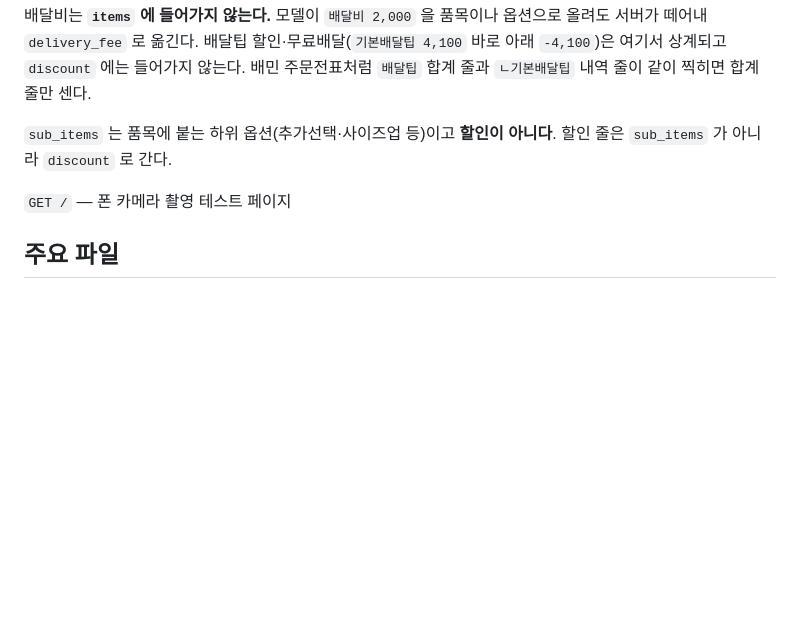
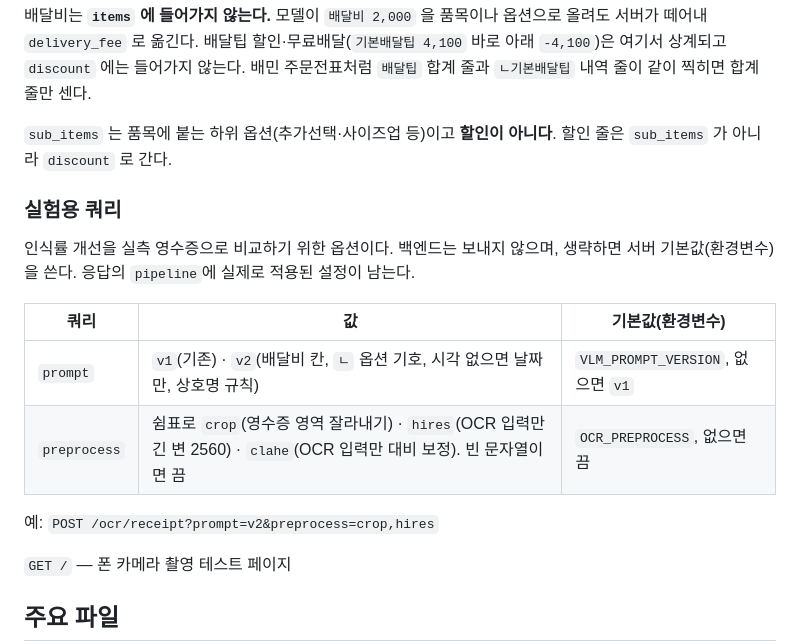
Before and after one commit to Team-HowMuch/howmuch-ai-server, a Markdown page: README.md, the part around the change. GitHub-like rendering; blank space fills up the shorter version.

Commit message:
docs(ocr): 실험용 쿼리와 환경변수를 문서에 적는다
Co-Authored-By: Claude Opus 5.5 <noreply@anthropic.com>
Claude-Session: https://claude.ai/code/session_01UqGSvNmNRyxYnf4VFABgEq

```diff
--- a/README.md
+++ b/README.md
@@ -88,6 +88,18 @@ python3 -m venv .venv
 `sub_items` 는 품목에 붙는 하위 옵션(추가선택·사이즈업 등)이고 **할인이 아니다**.
 할인 줄은 `sub_items` 가 아니라 `discount` 로 간다.
 
+### 실험용 쿼리
+
+인식률 개선을 실측 영수증으로 비교하기 위한 옵션이다. 백엔드는 보내지 않으며, 생략하면
+서버 기본값(환경변수)을 쓴다. 응답의 `pipeline`에 실제로 적용된 설정이 남는다.
+
+| 쿼리 | 값 | 기본값(환경변수) |
+|---|---|---|
+| `prompt` | `v1`(기존) · `v2`(배달비 칸, `ㄴ` 옵션 기호, 시각 없으면 날짜만, 상호명 규칙) | `VLM_PROMPT_VERSION`, 없으면 `v1` |
+| `preprocess` | 쉼표로 `crop`(영수증 영역 잘라내기) · `hires`(OCR 입력만 긴 변 2560) · `clahe`(OCR 입력만 대비 보정). 빈 문자열이면 끔 | `OCR_PREPROCESS`, 없으면 끔 |
+
+예: `POST /ocr/receipt?prompt=v2&preprocess=crop,hires`
+
 `GET /` — 폰 카메라 촬영 테스트 페이지
 
 ## 주요 파일
```
Also changed, not shown: DEPLOY.md (+5 -0 lines).
